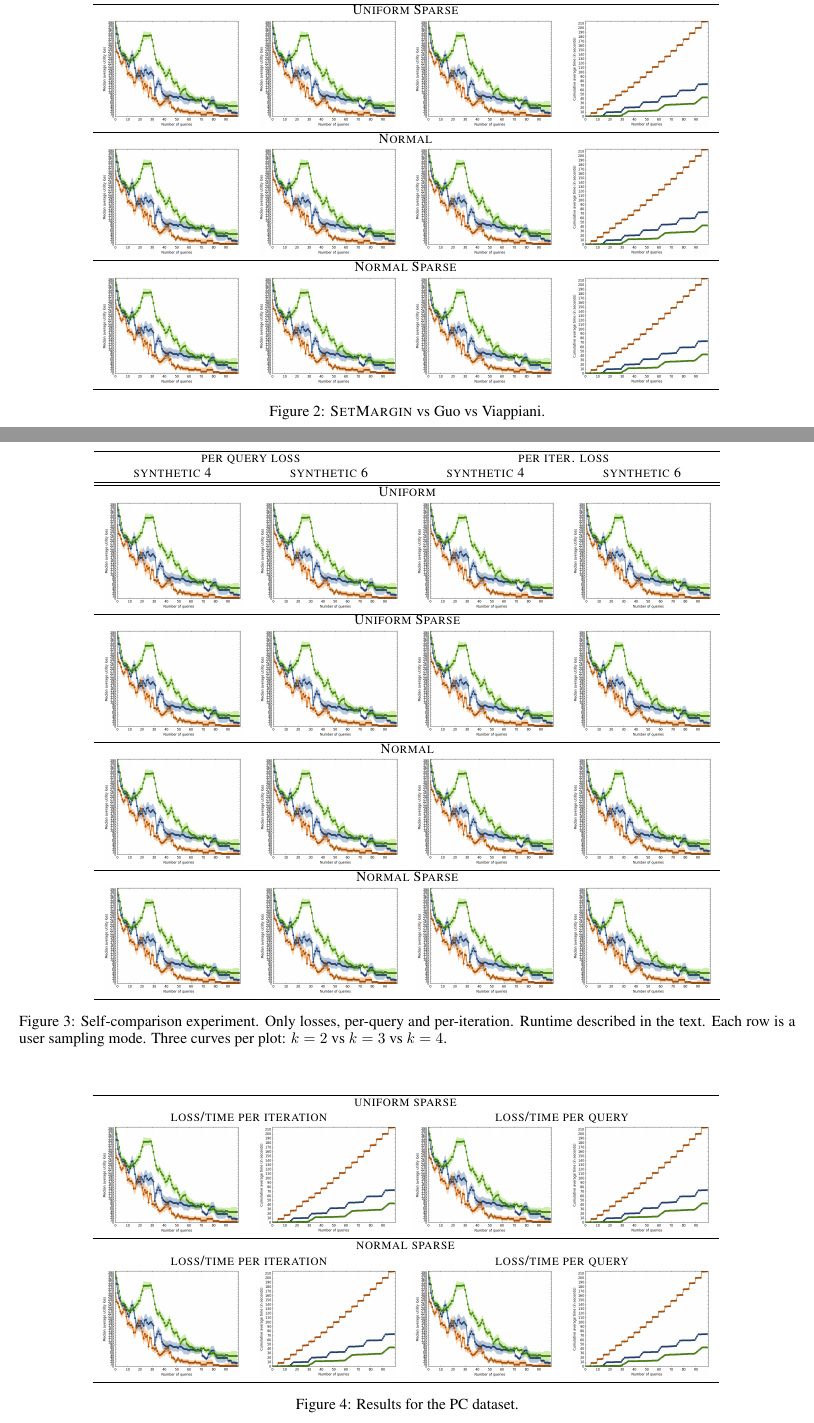
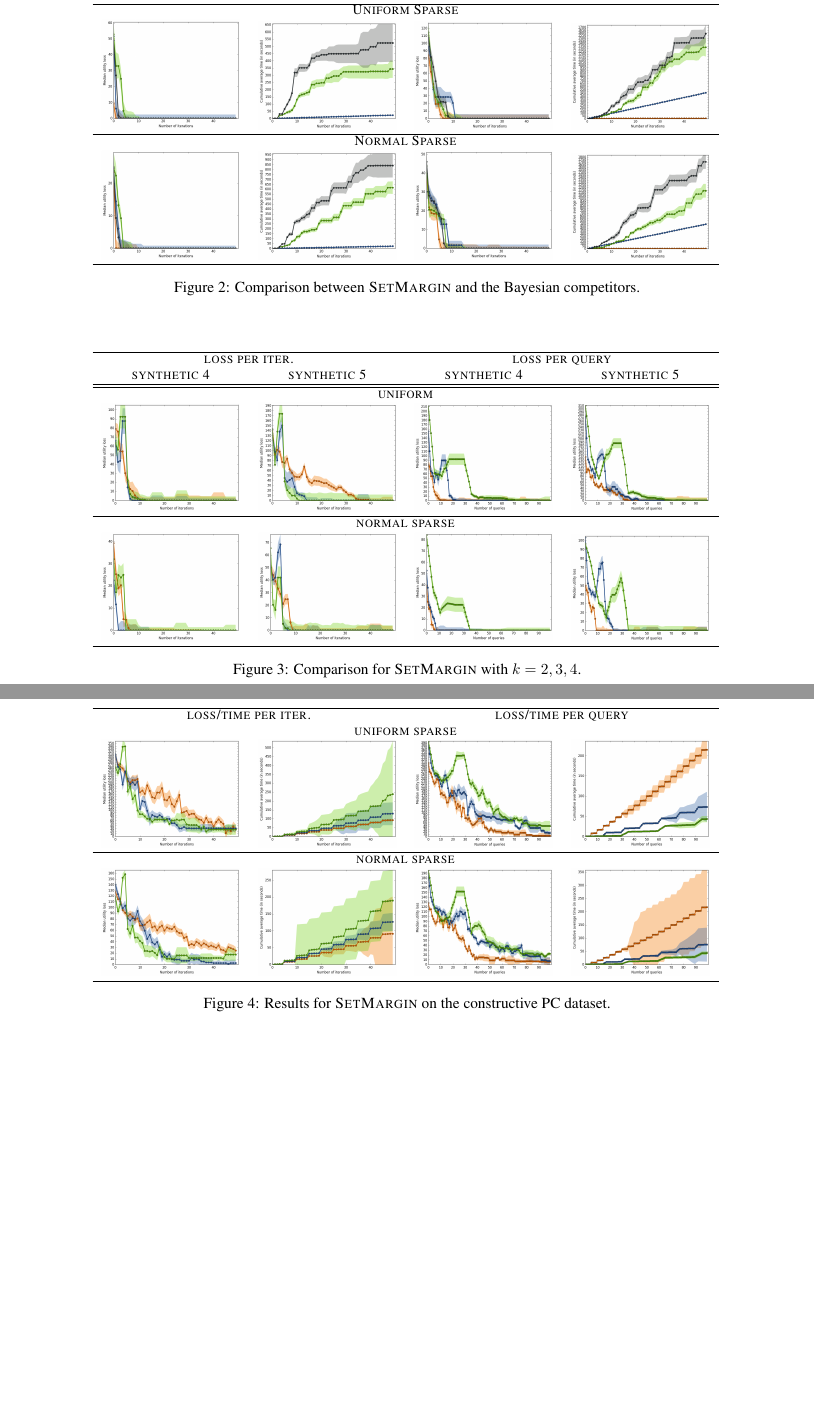
Before and after one commit to stefanoteso/setmargin, a LaTeX paper (paper/ijcai16.tex): two parts of pages 7 and 8 of 8, joined at a grey line, cut so that both start at the same text, the shorter picture padded with empty space. Compiled offline with pdfLaTeX.

Commit message:
paper: update to the final (?) figures.

```diff
--- a/paper/ijcai16.tex
+++ b/paper/ijcai16.tex
@@ -760,7 +760,3 @@ In a number of experiments we showed how our method compare with state-of-the-ar
         \hline \hline
         \multicolumn{4}{c}{{\sc Uniform}}
         \\
-        \includegraphics[width=10em]{figures/loss} &
-        \includegraphics[width=10em]{figures/loss} &
-        \includegraphics[width=10em]{figures/loss} &
-        \includegraphics[width=10em]{figures/time}
@@ -767,32 +771,29 @@ In a number of experiments we showed how our method compare with state-of-the-ar
+        \includegraphics[width=10em]{figures/synthetic_vs_others_3_normal_per_iter_loss} &
+        \includegraphics[width=10em]{figures/synthetic_vs_others_3_normal_per_iter_time} &
+        \includegraphics[width=10em]{figures/synthetic_vs_others_4_normal_per_iter_loss} &
+        \includegraphics[width=10em]{figures/synthetic_vs_others_4_normal_per_iter_time}
         \\
         \hline
         \multicolumn{4}{c}{{\sc Uniform Sparse}}
         \\
-        \includegraphics[width=10em]{figures/loss} &
-        \includegraphics[width=10em]{figures/loss} &
-        \includegraphics[width=10em]{figures/loss} &
-        \includegraphics[width=10em]{figures/time}
-        \\
-        \hline
-        \multicolumn{4}{c}{{\sc Normal}}
-        \\
-        \includegraphics[width=10em]{figures/loss} &
-        \includegraphics[width=10em]{figures/loss} &
-        \includegraphics[width=10em]{figures/loss} &
-        \includegraphics[width=10em]{figures/time}
+        \includegraphics[width=10em]{figures/synthetic_vs_others_3_uniform_sparse_per_iter_loss} &
+        \includegraphics[width=10em]{figures/synthetic_vs_others_3_uniform_sparse_per_iter_time} &
+        \includegraphics[width=10em]{figures/synthetic_vs_others_4_uniform_sparse_per_iter_loss} &
+        \includegraphics[width=10em]{figures/synthetic_vs_others_4_uniform_sparse_per_iter_time}
         \\
         \hline
         \multicolumn{4}{c}{{\sc Normal Sparse}}
         \\
-        \includegraphics[width=10em]{figures/loss} &
-        \includegraphics[width=10em]{figures/loss} &
-        \includegraphics[width=10em]{figures/loss} &
-        \includegraphics[width=10em]{figures/time}
+        \includegraphics[width=10em]{figures/synthetic_vs_others_3_normal_sparse_per_iter_loss} &
+        \includegraphics[width=10em]{figures/synthetic_vs_others_3_normal_sparse_per_iter_time} &
+        \includegraphics[width=10em]{figures/synthetic_vs_others_4_normal_sparse_per_iter_loss} &
+        \includegraphics[width=10em]{figures/synthetic_vs_others_4_normal_sparse_per_iter_time}
         \\
         \hline
     \end{tabular}
     }
-    \caption{\label{fig:comparison} {\sc SetMargin} vs Guo vs Viappiani.}
+    \caption{\label{fig:comparison} Comparison between {\sc SetMargin} and the
+    Bayesian competitors.}
 \end{figure}
 
 \begin{figure}[b]
@@ -800,82 +801,72 @@ In a number of experiments we showed how our method compare with state-of-the-ar
     {\footnotesize
     \begin{tabular}{cccc}
         \hline
-        \multicolumn{2}{c}{{\sc per query loss}} &
-        \multicolumn{2}{c}{{\sc per iter. loss}}
+        \multicolumn{2}{c}{{\sc loss per iter.}} &
+        \multicolumn{2}{c}{{\sc loss per query}}
         \\
-        {\sc synthetic 4} & {\sc synthetic 6} & {\sc synthetic 4} & {\sc synthetic 6}
+        {\sc synthetic 4} & {\sc synthetic 5} & {\sc synthetic 4} & {\sc synthetic 5}
         \\
         \hline \hline
-        \multicolumn{4}{c}{{\sc Uniform}}
+        \multicolumn{4}{c}{{\sc uniform}}
         \\
-        \includegraphics[width=10em]{figures/loss} &
-        \includegraphics[width=10em]{figures/loss} &
-        \includegraphics[width=10em]{figures/loss} &
-        \includegraphics[width=10em]{figures/loss}
+        \includegraphics[width=10em]{figures/synthetic_vs_self_4_uniform_per_iter_loss} &
+        \includegraphics[width=10em]{figures/synthetic_vs_self_5_uniform_per_iter_loss} &
+        \includegraphics[width=10em]{figures/synthetic_vs_self_4_uniform_per_query_loss} &
+        \includegraphics[width=10em]{figures/synthetic_vs_self_5_uniform_per_query_loss}
         \\
         \hline
-        \multicolumn{4}{c}{{\sc Uniform Sparse}}
+        \multicolumn{4}{c}{{\sc normal sparse}}
         \\
-        \includegraphics[width=10em]{figures/loss} &
-        \includegraphics[width=10em]{figures/loss} &
-        \includegraphics[width=10em]{figures/loss} &
-        \includegraphics[width=10em]{figures/loss}
+        \includegraphics[width=10em]{figures/synthetic_vs_self_4_normal_sparse_per_iter_loss} &
+        \includegraphics[width=10em]{figures/synthetic_vs_self_5_normal_sparse_per_iter_loss} &
+        \includegraphics[width=10em]{figures/synthetic_vs_self_4_normal_sparse_per_query_loss} &
+        \includegraphics[width=10em]{figures/synthetic_vs_self_5_normal_sparse_per_query_loss}
         \\
         \hline
-        \multicolumn{4}{c}{{\sc Normal}}
-        \\
-        \includegraphics[width=10em]{figures/loss} &
-        \includegraphics[width=10em]{figures/loss} &
-        \includegraphics[width=10em]{figures/loss} &
-        \includegraphics[width=10em]{figures/loss}
-        \\
-        \hline
-        \multicolumn{4}{c}{{\sc Normal Sparse}}
-        \\
-        \includegraphics[width=10em]{figures/loss} &
-        \includegraphics[width=10em]{figures/loss} &
-        \includegraphics[width=10em]{figures/loss} &
-        \includegraphics[width=10em]{figures/loss}
-        \\
-        \hline
-    \end{tabular}
-    \caption{\label{fig:selfcomparison} Self-comparison experiment. Only
-    losses, per-query and per-iteration. Runtime described in the text. Each
-    row is a user sampling mode. Three curves per plot: $k=2$ vs $k=3$ vs
-    $k=4$.}
+     \end{tabular}
     }
+    \caption{\label{fig:selfcomparison} Comparison for {\sc SetMargin} with
+    $k=2,3,4$.}
 \end{figure}
+
+% times for the figure above
+% synthetic_vs_self_4_normal_sparse_per_iter_time
+% synthetic_vs_self_4_normal_sparse_per_query_time
+% synthetic_vs_self_4_uniform_per_iter_time
+% synthetic_vs_self_4_uniform_per_query_time
+% synthetic_vs_self_5_normal_sparse_per_iter_time
+% synthetic_vs_self_5_normal_sparse_per_query_time
+% synthetic_vs_self_5_uniform_per_iter_time
+% synthetic_vs_self_5_uniform_per_query_time
 
 \begin{figure}[b]
     \centering
     {\footnotesize
     \begin{tabular}{cccc}
         \hline
+        \multicolumn{2}{c}{{\sc loss/time per iter.}} &
+        \multicolumn{2}{c}{{\sc loss/time per query}}
+        \\
         \multicolumn{4}{c}{{\sc uniform sparse}}
         \\
-        \multicolumn{2}{c}{{\sc loss/time per iteration}} &
-        \multicolumn{2}{c}{{\sc loss/time per query}}
-        \\
-        \includegraphics[width=10em]{figures/loss} &
-        \includegraphics[width=10em]{figures/time} &
-        \includegraphics[width=10em]{figures/loss} &
-        \includegraphics[width=10em]{figures/time}
+        \includegraphics[width=10em]{figures/pc_with_costs_uniform_sparse_per_iter_loss} &
+        \includegraphics[width=10em]{figures/pc_with_costs_uniform_sparse_per_iter_time} &
+        \includegraphics[width=10em]{figures/pc_with_costs_uniform_sparse_per_query_loss} &
+        \includegraphics[width=10em]{figures/pc_with_costs_uniform_sparse_per_query_time}
         \\
         \hline
         \multicolumn{4}{c}{{\sc normal sparse}}
         \\
-        \multicolumn{2}{c}{{\sc loss/time per iteration}} &
-        \multicolumn{2}{c}{{\sc loss/time per query}}
-        \\
-        \includegraphics[width=10em]{figures/loss} &
-        \includegraphics[width=10em]{figures/time} &
-        \includegraphics[width=10em]{figures/loss} &
-        \includegraphics[width=10em]{figures/time}
+        \includegraphics[width=10em]{figures/pc_with_costs_normal_sparse_per_iter_loss} &
+        \includegraphics[width=10em]{figures/pc_with_costs_normal_sparse_per_iter_time} &
+        \includegraphics[width=10em]{figures/pc_with_costs_normal_sparse_per_query_loss} &
+        \includegraphics[width=10em]{figures/pc_with_costs_normal_sparse_per_query_time}
         \\
         \hline
     \end{tabular}
     }
-    \caption{Results for the PC dataset.}
+    \caption{\label{fig:pc} Results for {\sc SetMargin} on the constructive PC
+    dataset.}
 \end{figure}
 
 \twocolumn
```
Also changed, not shown: paper/ijcai16.tex (10 more changed lines).
